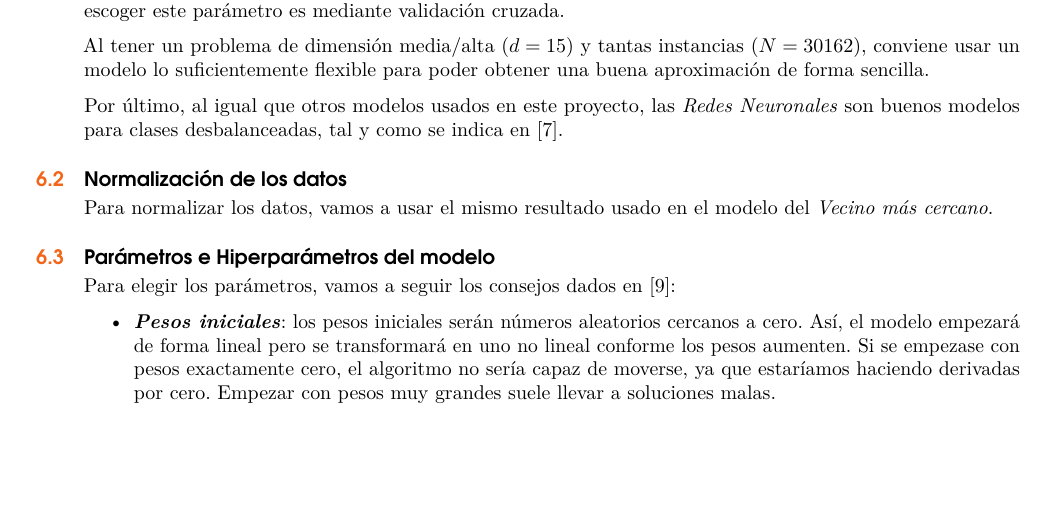
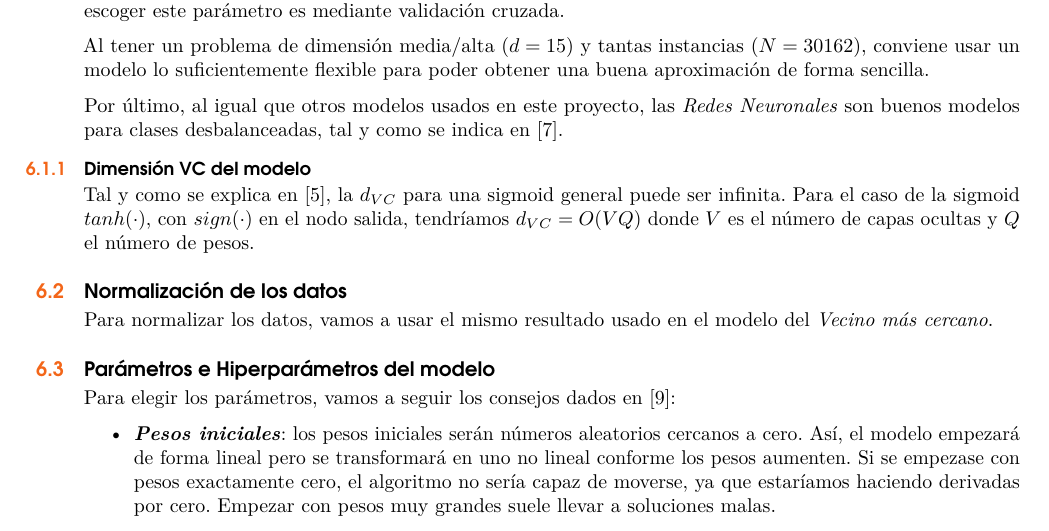
Before and after one commit to BraulioV/Census-Income-Data-Set, an R Markdown document (census_income.Rmd): part of page 14 of 17, cut so that both start at the same text, the shorter picture padded with empty space. Rendered offline with R 4.5, knitr and Pandoc, then LaTeX, with nearby package versions; some code elsewhere in the file could not run offline.

Commit message:
dimensión vc de la red neuronal

```diff
--- a/census_income.Rmd
+++ b/census_income.Rmd
@@ -520,6 +520,10 @@ Al tener un problema de dimensión media/alta ($d=15$) y tantas instancias ($N =
 
 Por último, al igual que otros modelos usados en este proyecto, las _Redes Neuronales_ son buenos modelos para clases desbalanceadas, tal y como se indica en [@unbalanced].
 
+### Dimensión VC del modelo
+
+Tal y como se explica en [@lfd], la $d_{VC}$ para una sigmoid general puede ser infinita. Para el caso de la sigmoid $tanh(\cdot)$, con $sign(\cdot)$ en el nodo salida, tendríamos $d_{VC} = O(VQ)$ donde $V$ es el número de capas ocultas y $Q$ el número de pesos.
+
 ## Normalización de los datos
 
 Para normalizar los datos, vamos a usar el mismo resultado usado en el modelo del _Vecino más cercano_.
```
